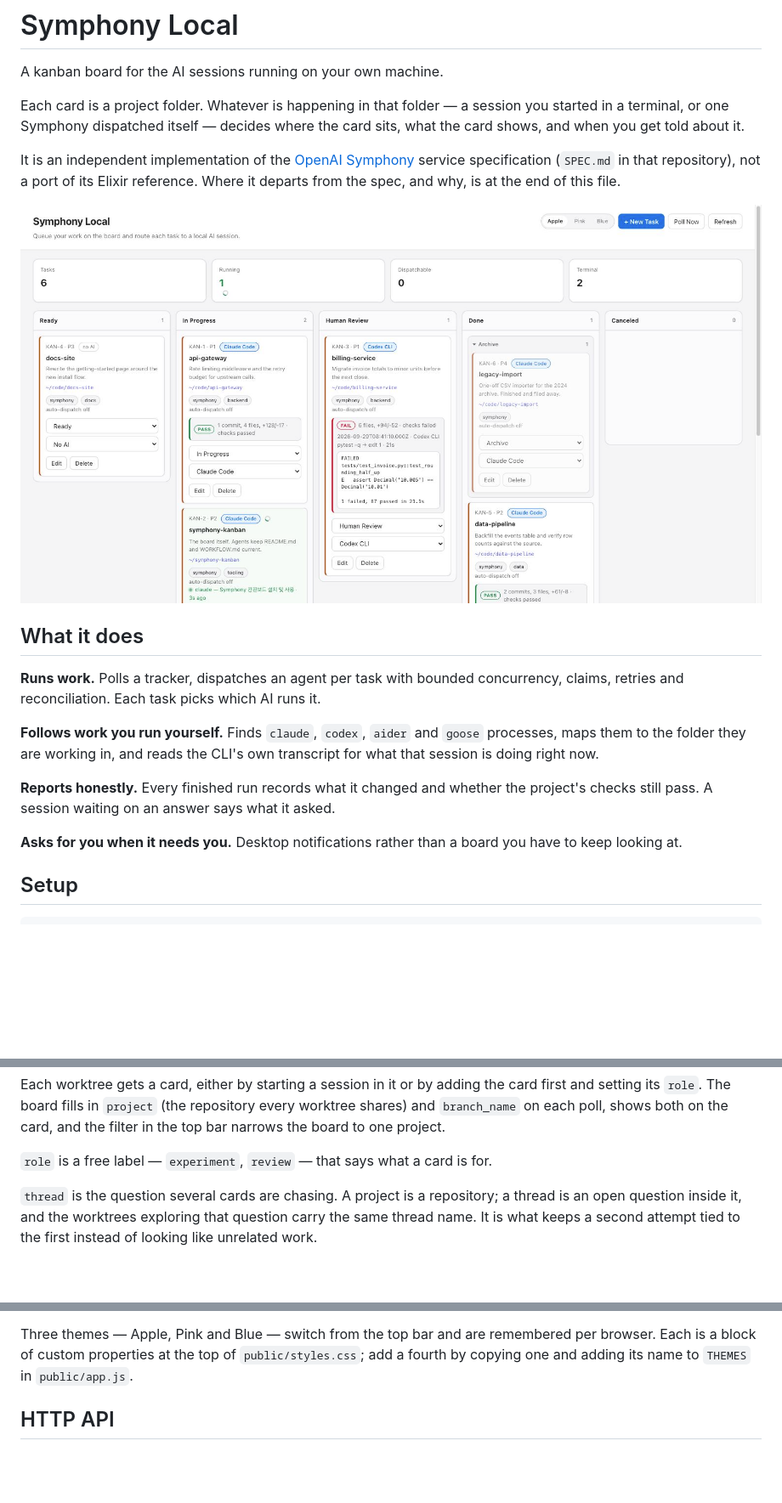
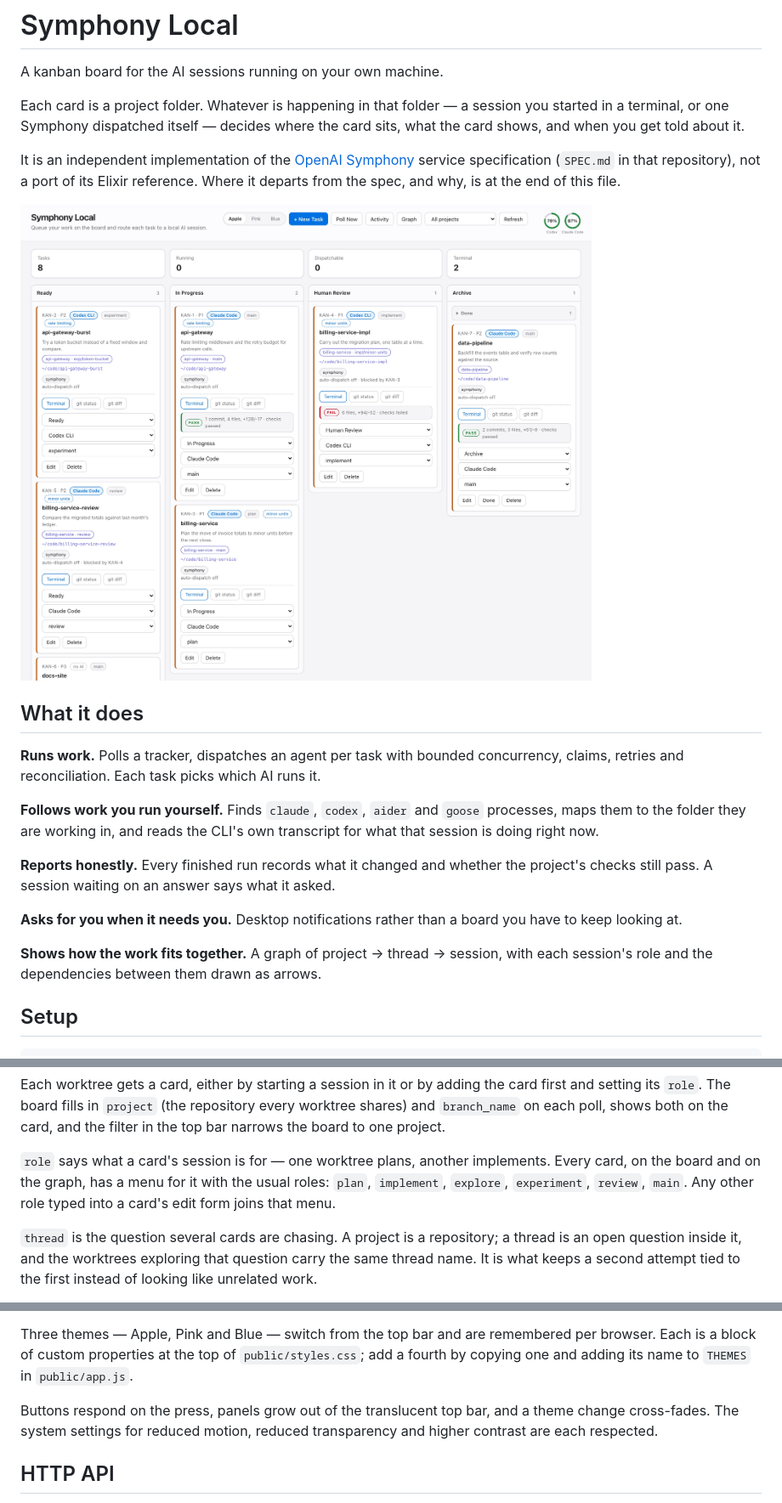
Before and after one commit to jkleecontrols/symphony-kanban, a Markdown page: README.md, 3 parts joined by grey strips. Shown at 85% size. GitHub-like rendering; pictures changed too: docs/board.jpg; blank space fills up the shorter version.

```diff
--- a/README.md
+++ b/README.md
@@ -26,6 +26,9 @@ project's checks still pass. A session waiting on an answer says what it asked.
 
 **Asks for you when it needs you.** Desktop notifications rather than a board you have to
 keep looking at.
+
+**Shows how the work fits together.** A graph of project → thread → session, with each
+session's role and the dependencies between them drawn as arrows.
 
 ## Setup
 
@@ -78,7 +81,10 @@ and setting its `role`. The board fills in `project` (the repository every workt
 and `branch_name` on each poll, shows both on the card, and the filter in the top bar
 narrows the board to one project.
 
-`role` is a free label — `experiment`, `review` — that says what a card is for.
+`role` says what a card's session is for — one worktree plans, another implements. Every
+card, on the board and on the graph, has a menu for it with the usual roles: `plan`,
+`implement`, `explore`, `experiment`, `review`, `main`. Any other role typed into a card's
+edit form joins that menu.
 
 `thread` is the question several cards are chasing. A project is a repository; a thread is
 an open question inside it, and the worktrees exploring that question carry the same thread
@@ -367,6 +385,10 @@ button moves an Archive card there immediately.
 Three themes — Apple, Pink and Blue — switch from the top bar and are remembered per
 browser. Each is a block of custom properties at the top of `public/styles.css`; add a
 fourth by copying one and adding its name to `THEMES` in `public/app.js`.
+
+Buttons respond on the press, panels grow out of the translucent top bar, and a theme
+change cross-fades. The system settings for reduced motion, reduced transparency and
+higher contrast are each respected.
 
 ## HTTP API
 
```
Also changed, not shown: other parts of README.md (+19 -7 lines), HANDOFF.md (+4 -3 lines), docs/graph.jpg (added), docs/proof-of-work.png.
